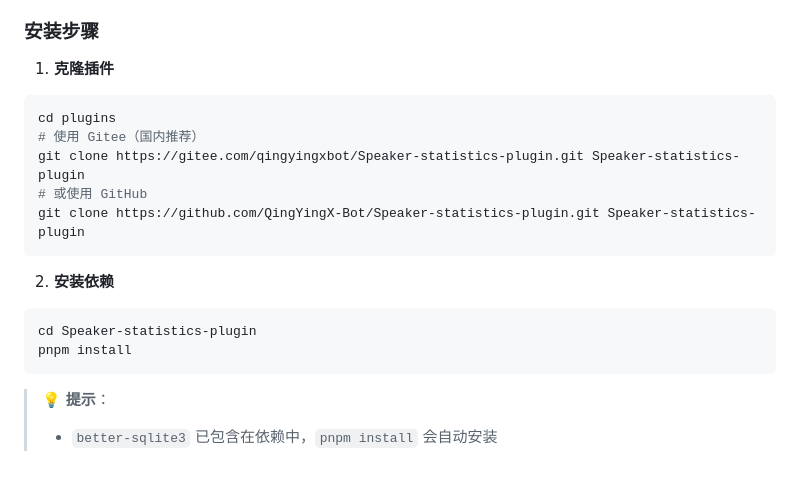
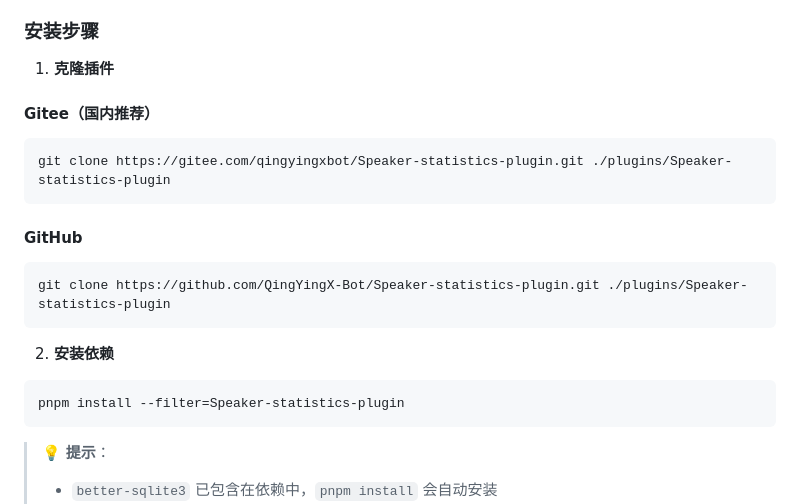
Before and after one commit to QingYingX-Bot/Speaker-statistics-plugin, a Markdown page: README.md, the part around one of its changes. Drawn GitHub-style; blank space fills up the shorter version.

Commit message:
fix: 更新README.md

````diff
--- a/README.md
+++ b/README.md
@@ -42,19 +40,22 @@
 
 1. **克隆插件**
 
+#### Gitee（国内推荐）
+
 ```bash
-cd plugins
-# 使用 Gitee（国内推荐）
-git clone https://gitee.com/qingyingxbot/Speaker-statistics-plugin.git Speaker-statistics-plugin
-# 或使用 GitHub
-git clone https://github.com/QingYingX-Bot/Speaker-statistics-plugin.git Speaker-statistics-plugin
+git clone https://gitee.com/qingyingxbot/Speaker-statistics-plugin.git ./plugins/Speaker-statistics-plugin
+```
+
+#### GitHub
+
+```bash
+git clone https://github.com/QingYingX-Bot/Speaker-statistics-plugin.git ./plugins/Speaker-statistics-plugin
 ```
 
 2. **安装依赖**
 
 ```bash
-cd Speaker-statistics-plugin
-pnpm install
+pnpm install --filter=Speaker-statistics-plugin
 ```
 
 > 💡 **提示**：
````
Also changed, not shown: other parts of README.md (+2 -4 lines).
